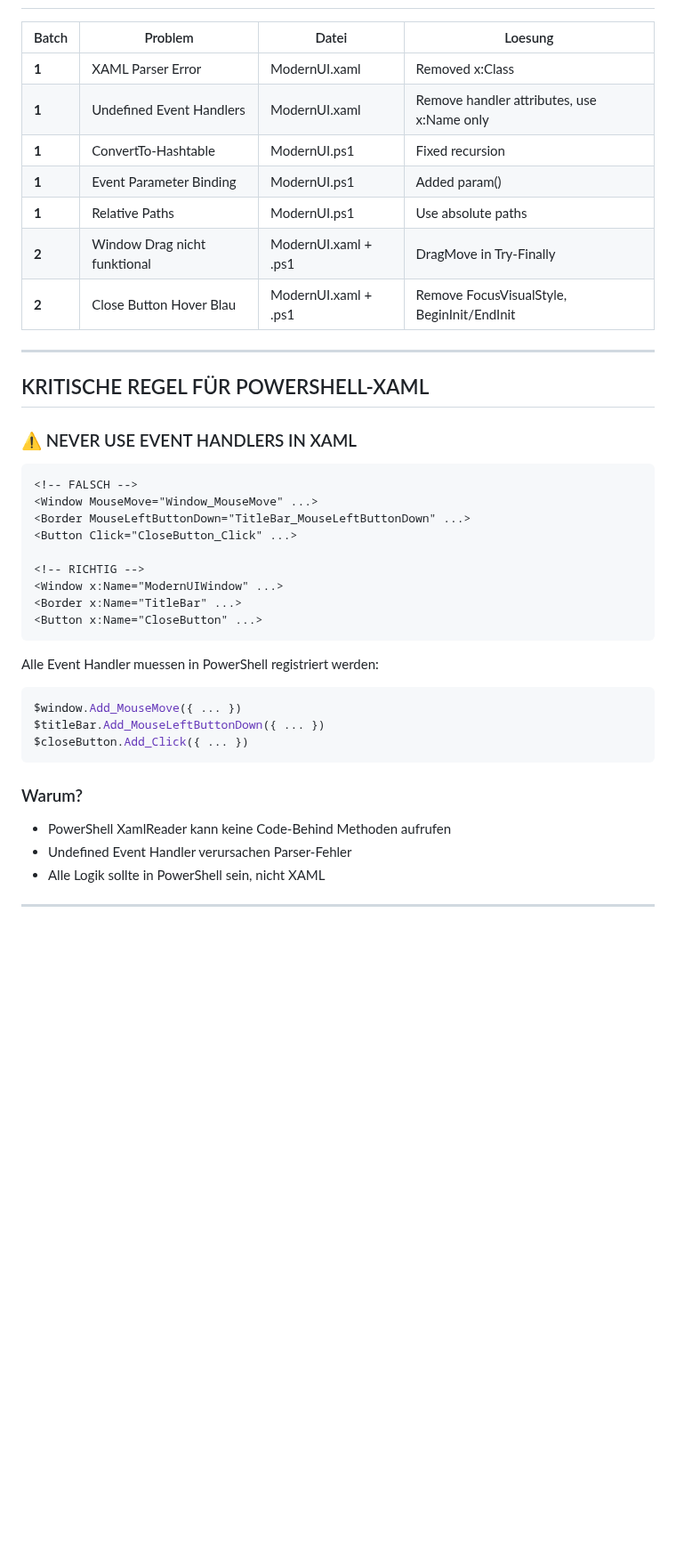
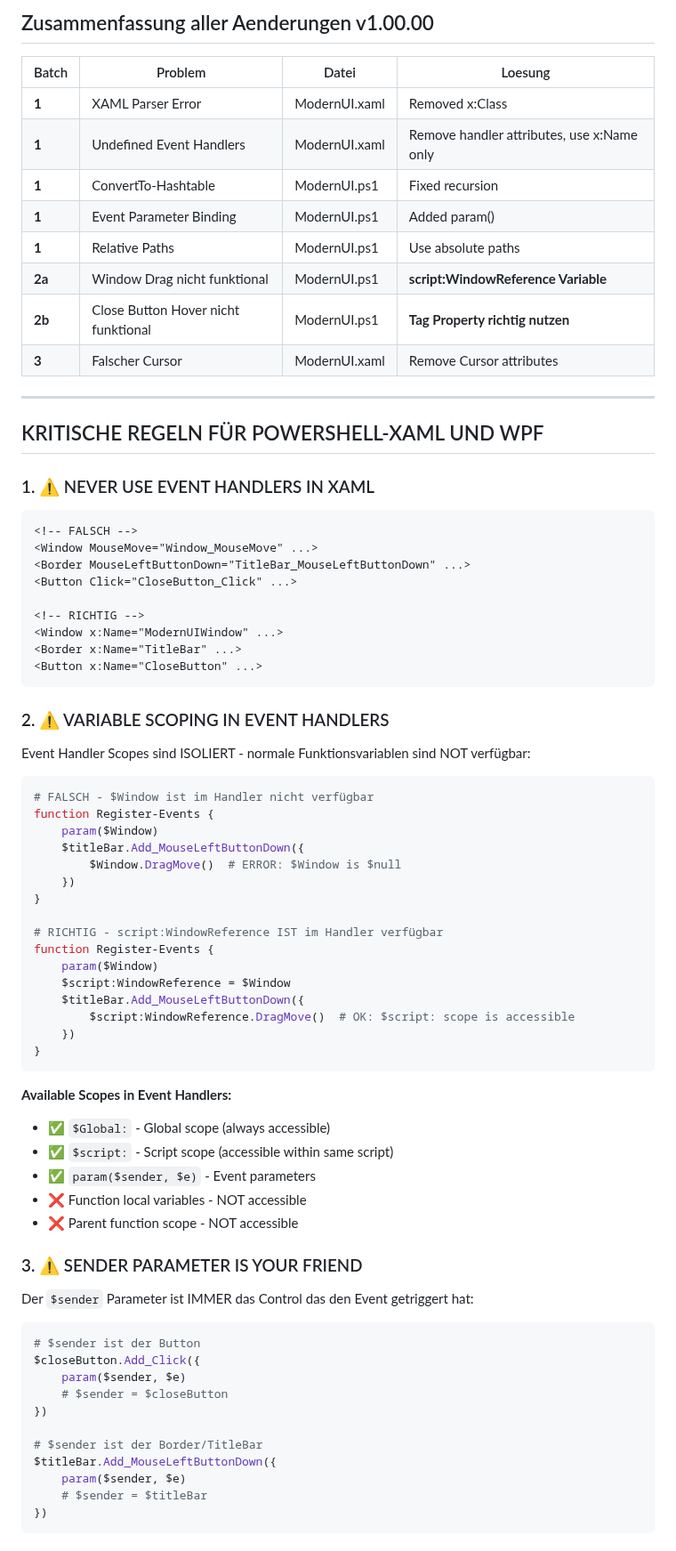
Before and after one commit to praetoriani/PowerShell.Lib, a Markdown page: ModernUI/BUGFIXES.md, the part around one of its changes. Shown at 89% size. Rendered like a GitHub page; blank space fills up the shorter version.

Commit message:
ModernUI: Update BUGFIXES - document variable scoping fix for window dragging and hover effects

````diff
--- a/ModernUI/BUGFIXES.md
+++ b/ModernUI/BUGFIXES.md
@@ -262,3 +251,4 @@ $closeButton.Add_MouseEnter({
+## Zusammenfassung aller Aenderungen v1.00.00
 
 | Batch | Problem | Datei | Loesung |
 |-------|---------|-------|----------|
@@ -267,14 +257,15 @@ $closeButton.Add_MouseEnter({
 | **1** | ConvertTo-Hashtable | ModernUI.ps1 | Fixed recursion |
 | **1** | Event Parameter Binding | ModernUI.ps1 | Added param() |
 | **1** | Relative Paths | ModernUI.ps1 | Use absolute paths |
-| **2** | Window Drag nicht funktional | ModernUI.xaml + .ps1 | DragMove in Try-Finally |
-| **2** | Close Button Hover Blau | ModernUI.xaml + .ps1 | Remove FocusVisualStyle, BeginInit/EndInit |
+| **2a** | Window Drag nicht funktional | ModernUI.ps1 | **script:WindowReference Variable** |
+| **2b** | Close Button Hover nicht funktional | ModernUI.ps1 | **Tag Property richtig nutzen** |
+| **3** | Falscher Cursor | ModernUI.xaml | Remove Cursor attributes |
 
 ---
 
-## KRITISCHE REGEL FÜR POWERSHELL-XAML
+## KRITISCHE REGELN FÜR POWERSHELL-XAML UND WPF
 
-### ⚠️ NEVER USE EVENT HANDLERS IN XAML
+### 1. ⚠️ NEVER USE EVENT HANDLERS IN XAML
 
 ```xaml
 <!-- FALSCH -->
@@ -288,14 +279,51 @@ $closeButton.Add_MouseEnter({
 <Button x:Name="CloseButton" ...>
 ```
 
-Alle Event Handler muessen in PowerShell registriert werden:
+### 2. ⚠️ VARIABLE SCOPING IN EVENT HANDLERS
+
+Event Handler Scopes sind ISOLIERT - normale Funktionsvariablen sind NOT verfügbar:
+
 ```powershell
-$window.Add_MouseMove({ ... })
-$titleBar.Add_MouseLeftButtonDown({ ... })
-$closeButton.Add_Click({ ... })
+# FALSCH - $Window ist im Handler nicht verfügbar
+function Register-Events {
+    param($Window)
+    $titleBar.Add_MouseLeftButtonDown({
+        $Window.DragMove()  # ERROR: $Window is $null
+    })
+}
+
+# RICHTIG - script:WindowReference IST im Handler verfügbar
+function Register-Events {
+    param($Window)
+    $script:WindowReference = $Window
+    $titleBar.Add_MouseLeftButtonDown({
+        $script:WindowReference.DragMove()  # OK: $script: scope is accessible
+    })
+}
 ```
 
-### Warum?
-- PowerShell XamlReader kann keine Code-Behind Methoden aufrufen
-- Undefined Event Handler verursachen Parser-Fehler
-- Alle Logik sollte in PowerShell sein, nicht XAML
+**Available Scopes in Event Handlers:**
+- ✅ `$Global:` - Global scope (always accessible)
+- ✅ `$script:` - Script scope (accessible within same script)
+- ✅ `param($sender, $e)` - Event parameters
+- ❌ Function local variables - NOT accessible
+- ❌ Parent function scope - NOT accessible
+
+### 3. ⚠️ SENDER PARAMETER IS YOUR FRIEND
+
+Der `$sender` Parameter ist IMMER das Control das den Event getriggert hat:
+
+```powershell
+# $sender ist der Button
+$closeButton.Add_Click({
+    param($sender, $e)
+    # $sender = $closeButton
+})
+
+# $sender ist der Border/TitleBar
+$titleBar.Add_MouseLeftButtonDown({
+    param($sender, $e)
+    # $sender = $titleBar
+})
+```
+
````
Also changed, not shown: other parts of ModernUI/BUGFIXES.md (+167 -147 lines).
